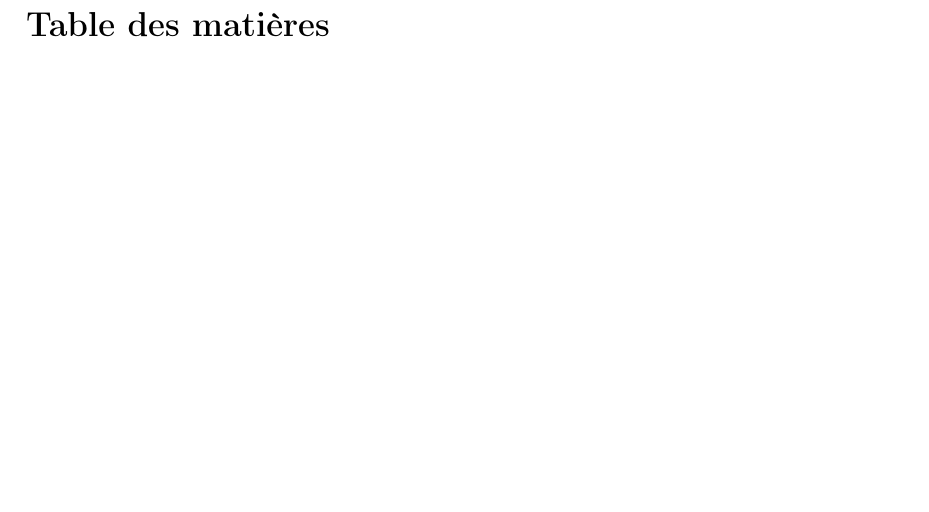
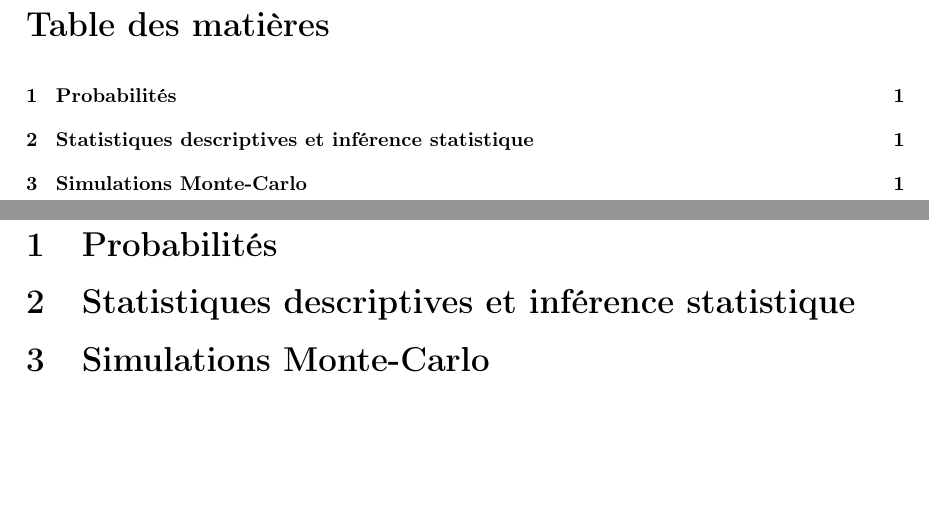
Before and after one commit to ChausseBenjamin/S5-APP5, a LaTeX document (rapport/00-main.tex): part of page 2 of 2 before the commit and two parts of pages 2 and 3 of 3 after it, the two joined at a grey line, cut so that both start at the same text, the shorter picture padded with empty space. Compiled offline with pdfLaTeX.

Commit message:
finish LaTeX setup: added chapter files and updated main.tex

```diff
--- a/rapport/00-main.tex
+++ b/rapport/00-main.tex
@@ -16,15 +16,16 @@
 
 \title{Rapport d'APP}
 
-\class{Nom du cours}
-\classnb{<CODE--DU--COURS>}
+\class{Probabilités, Statistiques et Simulations Monte Carlo}
+\classnb{GIF591}
 
-\teacher{Nom du prof}
+\teacher{Abdelaziz Ramzi}
 
 \author{
   \addtolength{\tabcolsep}{-0.4em}
   \begin{tabular}{rcl}
       Benjamin Chausse & -- & CHAB1704 \\
+      Shawn Couture & -- & COUS1912 \\
   \end{tabular}
 }
 
@@ -36,7 +37,18 @@
 % \listoftables
 }
 
+% Mandat 1
+\section{Probabilités}
+\input{01-probabilites.tex}
 
-% \input{99-annexes.tex}
+% Mandat 2
+\section{Statistiques descriptives et inférence statistique}
+\input{02-stats-descriptive.tex}
+
+% Mandat 3
+\section{Simulations Monte-Carlo}
+\input{03-monte-carlo.tex}
+
+\input{99-annexes.tex}
 
 \end{document}
```
Also changed, not shown: rapport/01-probabilites.tex (added), rapport/02-stats-descriptive.tex (added), rapport/03-monte-carlo.tex (added).
